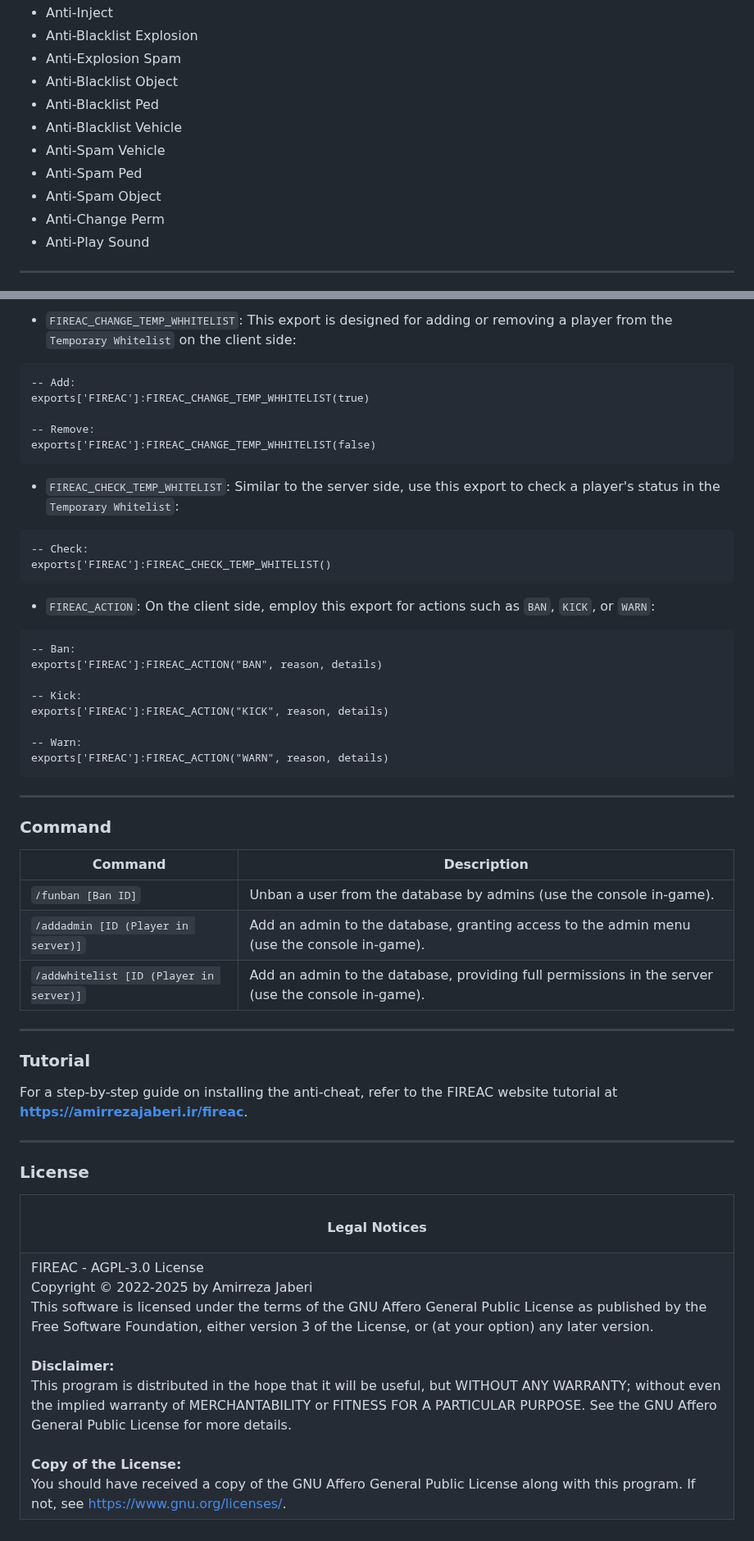
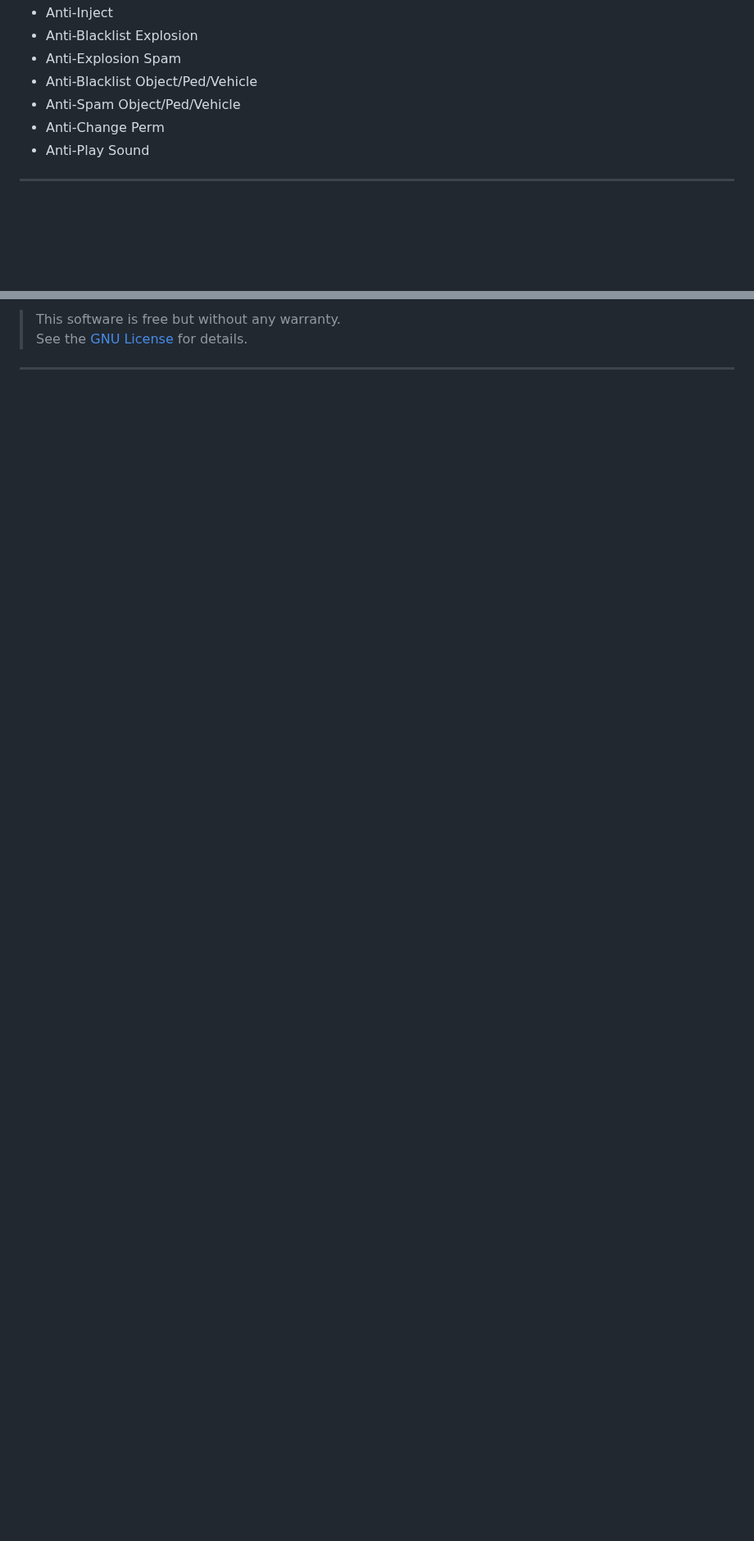
Before and after one commit to AmirrezaJaberi/FIREAC, a Markdown page: README.md, 2 parts joined by grey strips. Shown at 82% size. Rendered like a GitHub page; folded sections open; blank space fills up the shorter version.

Commit message:
Updated README file (better style)

````diff
--- a/README.md
+++ b/README.md
@@ -82,11 +101,7 @@
 - Anti-Inject
 - Anti-Blacklist Explosion
 - Anti-Explosion Spam
-- Anti-Blacklist Object
-- Anti-Blacklist Ped
-- Anti-Blacklist Vehicle
-- Anti-Spam Vehicle
-- Anti-Spam Ped
-- Anti-Spam Object
+- Anti-Blacklist Object/Ped/Vehicle
+- Anti-Spam Object/Ped/Vehicle
 - Anti-Change Perm
 - Anti-Play Sound
@@ -191,81 +184,4 @@ exports['FIREAC']:FIREAC_ACTION(source, "WARN", reason, details)
-- `FIREAC_CHANGE_TEMP_WHHITELIST`: This export is designed for adding or removing a player from the `Temporary Whitelist` on the client side:
-
-```
--- Add:
-exports['FIREAC']:FIREAC_CHANGE_TEMP_WHHITELIST(true)
-
--- Remove:
-exports['FIREAC']:FIREAC_CHANGE_TEMP_WHHITELIST(false)
-```
-
-- `FIREAC_CHECK_TEMP_WHITELIST`: Similar to the server side, use this export to check a player's status in the `Temporary Whitelist`:
-
-```
--- Check:
-exports['FIREAC']:FIREAC_CHECK_TEMP_WHITELIST()
-```
-
-- `FIREAC_ACTION`: On the client side, employ this export for actions such as `BAN`, `KICK`, or `WARN`:
-
-```
--- Ban:
-exports['FIREAC']:FIREAC_ACTION("BAN", reason, details)
-
--- Kick:
-exports['FIREAC']:FIREAC_ACTION("KICK", reason, details)
-
--- Warn:
-exports['FIREAC']:FIREAC_ACTION("WARN", reason, details)
-```
+> This software is free but without any warranty.
+See the [GNU License](https://www.gnu.org/licenses/) for details.
 
 ---
-
-### Command
-
-| Command                                 | Description                                                                                       |
-| --------------------------------------- | ------------------------------------------------------------------------------------------------- |
-| `/funban [Ban ID]`                      | Unban a user from the database by admins (use the console in-game).                               |
-| `/addadmin [ID (Player in server)]`     | Add an admin to the database, granting access to the admin menu (use the console in-game).        |
-| `/addwhitelist [ID (Player in server)]` | Add an admin to the database, providing full permissions in the server (use the console in-game). |
-
----
-
-### Tutorial
-
-For a step-by-step guide on installing the anti-cheat, refer to the FIREAC website tutorial at **https://amirrezajaberi.ir/fireac**.
-
----
-
-### License
-
-<table>
-  <tr>
-    <td>
-      <h4 align='center'>Legal Notices</h4>
-    </td>
-  </tr>
-  <tr>
-    <td>
-      FIREAC - AGPL-3.0 License
-      <br>
-      Copyright © 2022-2025 by Amirreza Jaberi
-      <br>
-      This software is licensed under the terms of the GNU Affero General Public License as published by
-      the Free Software Foundation, either version 3 of the License, or
-      (at your option) any later version.
-      <br><br>
-      <strong>Disclaimer:</strong>
-      <br>
-      This program is distributed in the hope that it will be useful,
-      but WITHOUT ANY WARRANTY; without even the implied warranty of
-      MERCHANTABILITY or FITNESS FOR A PARTICULAR PURPOSE. See the
-      GNU Affero General Public License for more details.
-      <br><br>
-      <strong>Copy of the License:</strong>
-      <br>
-      You should have received a copy of the GNU Affero General Public License
-      along with this program.
-      If not, see <a href="https://www.gnu.org/licenses/">https://www.gnu.org/licenses/</a>.
-    </td>
-  </tr>
-</table>
````
Also changed, not shown: other parts of README.md (+79 -82 lines).
